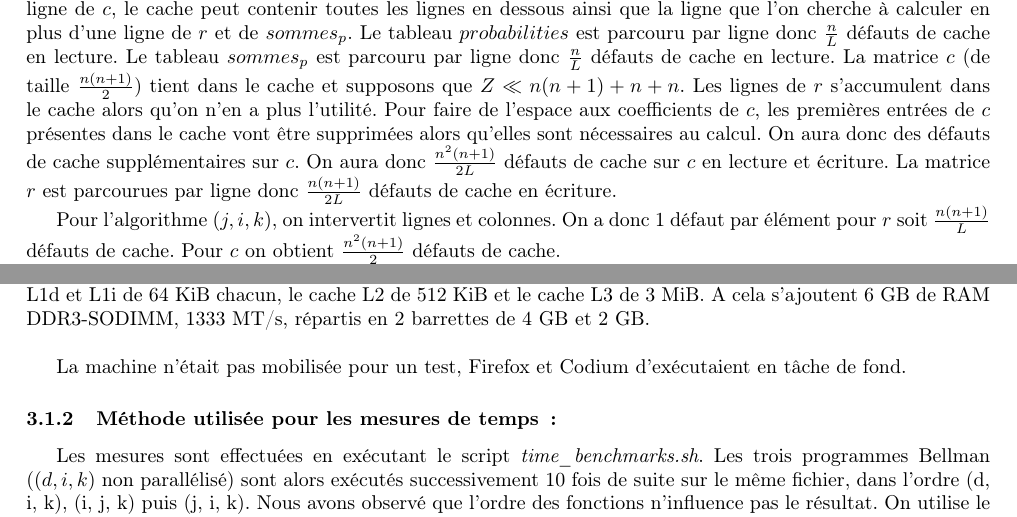
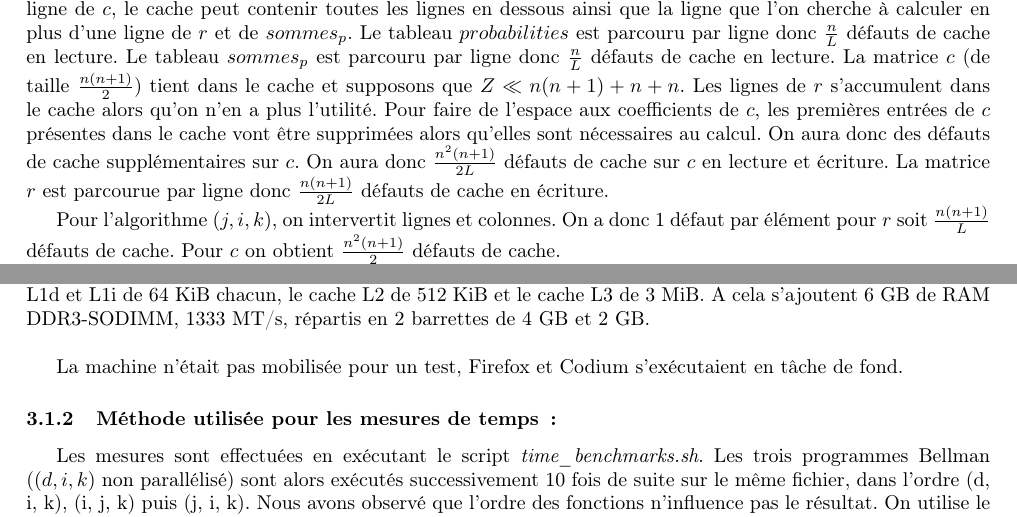
Before and after one commit to nclv/ensimag-OBST, a LaTeX document (rapport_tp1.tex): two parts of pages 3 and 4 of 4, joined at a grey line, cut so that both start at the same text. Compiled offline with pdfLaTeX.

Commit message:
Corrections qq fautes

```diff
--- a/rapport_tp1.tex
+++ b/rapport_tp1.tex
@@ -132,7 +132,7 @@ Le tableau $sommes_p$ est parcouru par ligne donc $\frac{n}{L}$ défauts de cach
 La matrice $c$ (de taille $\frac{n(n + 1)}{2}$) tient dans le cache et supposons que $Z \ll n(n + 1) + n + n$. Les lignes de $r$ s'accumulent dans le cache alors qu'on n'en a plus l'utilité.
 Pour faire de l'espace aux coefficients de $c$, les premières entrées de $c$ présentes dans le cache vont être supprimées alors qu'elles sont nécessaires au calcul.
 On aura donc des défauts de cache supplémentaires sur $c$. On aura donc $\frac{n^2(n + 1)}{2L}$ défauts de cache sur $c$ en lecture et écriture.
-La matrice $r$ est parcourues par ligne donc $\frac{n(n + 1)}{2L}$ défauts de cache en écriture.
+La matrice $r$ est parcourue par ligne donc $\frac{n(n + 1)}{2L}$ défauts de cache en écriture.
 
 Pour l'algorithme $(j, i, k)$, on intervertit lignes et colonnes. On a donc 1 défaut par élément pour $r$ soit $\frac{n(n + 1)}{L}$ défauts de cache.
 Pour $c$ on obtient $\frac{n^2(n + 1)}{2}$ défauts de cache.
@@ -153,7 +153,7 @@ La machine sur laquelle ont été prises les mesures est d'architecture x86\_64
 A cela s'ajoutent 6 GB de RAM DDR3-SODIMM, 1333 MT/s, répartis en 2 barrettes de 4 GB et 2 GB.
 \\
 
-La machine n'était pas mobilisée pour un test, Firefox et Codium d'exécutaient en tâche de fond.
+La machine n'était pas mobilisée pour un test, Firefox et Codium s'exécutaient en tâche de fond.
 
 \subsubsection{Méthode utilisée pour les mesures de temps\,: }
 
```
Also changed, not shown: rapport_tp1.pdf.
